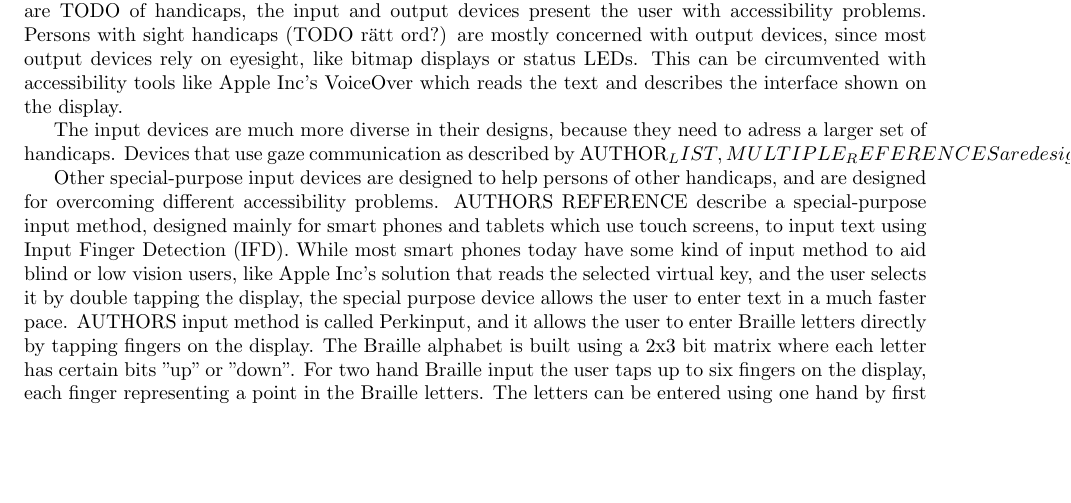
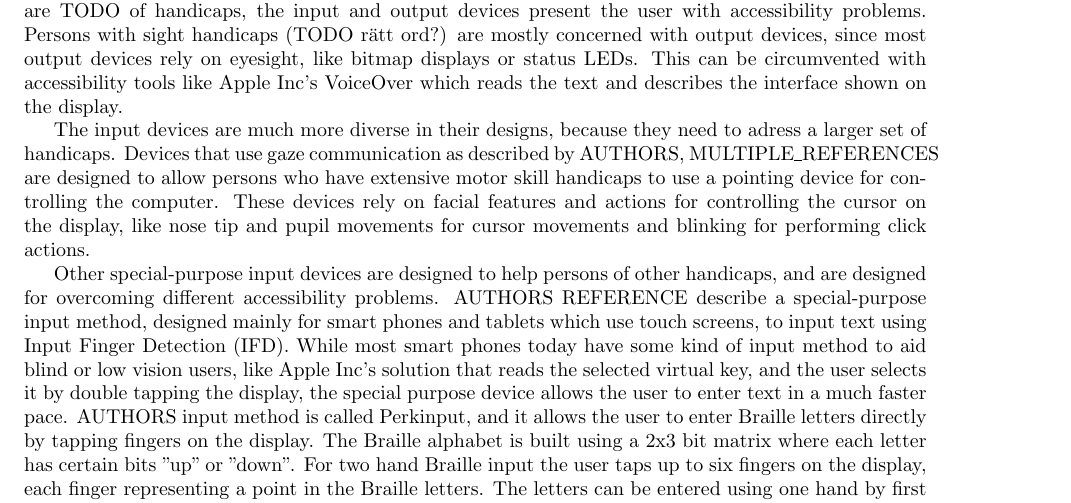
Before and after one commit to sharyari/uppsats, a LaTeX paper (rapport/rapport.tex, which reads rapport/special.tex): part of page 2 of 2 before the commit and part of page 2 of 3 after it, cut so that both start at the same text, the shorter picture padded with empty space. Compiled offline with pdfLaTeX.

Commit message:
Changed some LaTeX errors.

```diff
--- a/rapport/special.tex
+++ b/rapport/special.tex
@@ -2,7 +2,7 @@
 
 Many societies today use computers for the most diverse set of tasks. Computers have become such an integral part of our society that persons with handicaps that prevent them from using computers are at risk of getting left out of large parts of society and work opportunities. While the computers themselves are TODO of handicaps, the input and output devices present the user with accessibility problems. Persons with sight handicaps (TODO rätt ord?) are mostly concerned with output devices, since most output devices rely on eyesight, like bitmap displays or status LEDs. This can be circumvented with accessibility tools like Apple Inc's VoiceOver which reads the text and describes the interface shown on the display.
 
-The input devices are much more diverse in their designs, because they need to adress a larger set of handicaps. Devices that use gaze communication as described by AUTHOR_LIST, MULTIPLE_REFERENCES are designed to allow persons who have extensive motor skill handicaps to use a pointing device for controlling the computer. These devices rely on facial features and actions for controlling the cursor on the display, like nose tip and pupil movements for cursor movements and blinking for performing click actions.
+The input devices are much more diverse in their designs, because they need to adress a larger set of handicaps. Devices that use gaze communication as described by AUTHORS, MULTIPLE\_REFERENCES are designed to allow persons who have extensive motor skill handicaps to use a pointing device for controlling the computer. These devices rely on facial features and actions for controlling the cursor on the display, like nose tip and pupil movements for cursor movements and blinking for performing click actions.
 
 Other special-purpose input devices are designed to help persons of other handicaps, and are designed for overcoming different accessibility problems. AUTHORS REFERENCE describe a special-purpose input method, designed mainly for smart phones and tablets which use touch screens, to input text using Input Finger Detection (IFD). While most smart phones today have some kind of input method to aid blind or low vision users, like Apple Inc's solution that reads the selected virtual key, and the user selects it by double tapping the display, the special purpose device allows the user to enter text in a much faster pace. AUTHORS input method is called Perkinput, and it allows the user to enter Braille letters directly by tapping fingers on the display. The Braille alphabet is built using a 2x3 bit matrix where each letter has certain bits "up" or "down". For two hand Braille input the user taps up to six fingers on the display, each finger representing a point in the Braille letters. The letters can be entered using one hand by first entering the left column with three fingers, followed by the right column with the same fingers. To enter the letter B, which can be seen as having the binary representation 110000, the user would press the two first fingers on the display to represent 110, and then do a one finger swipe to represent the remaining 000. The input rate of this special-purpose method is according to AUTHORS one handed Perkinput is evidentially faster than the iPhones standard input method, and two handed Perkinput is more than twice as fast.
 
```
Also changed, not shown: rapport/rapport.pdf (added).
